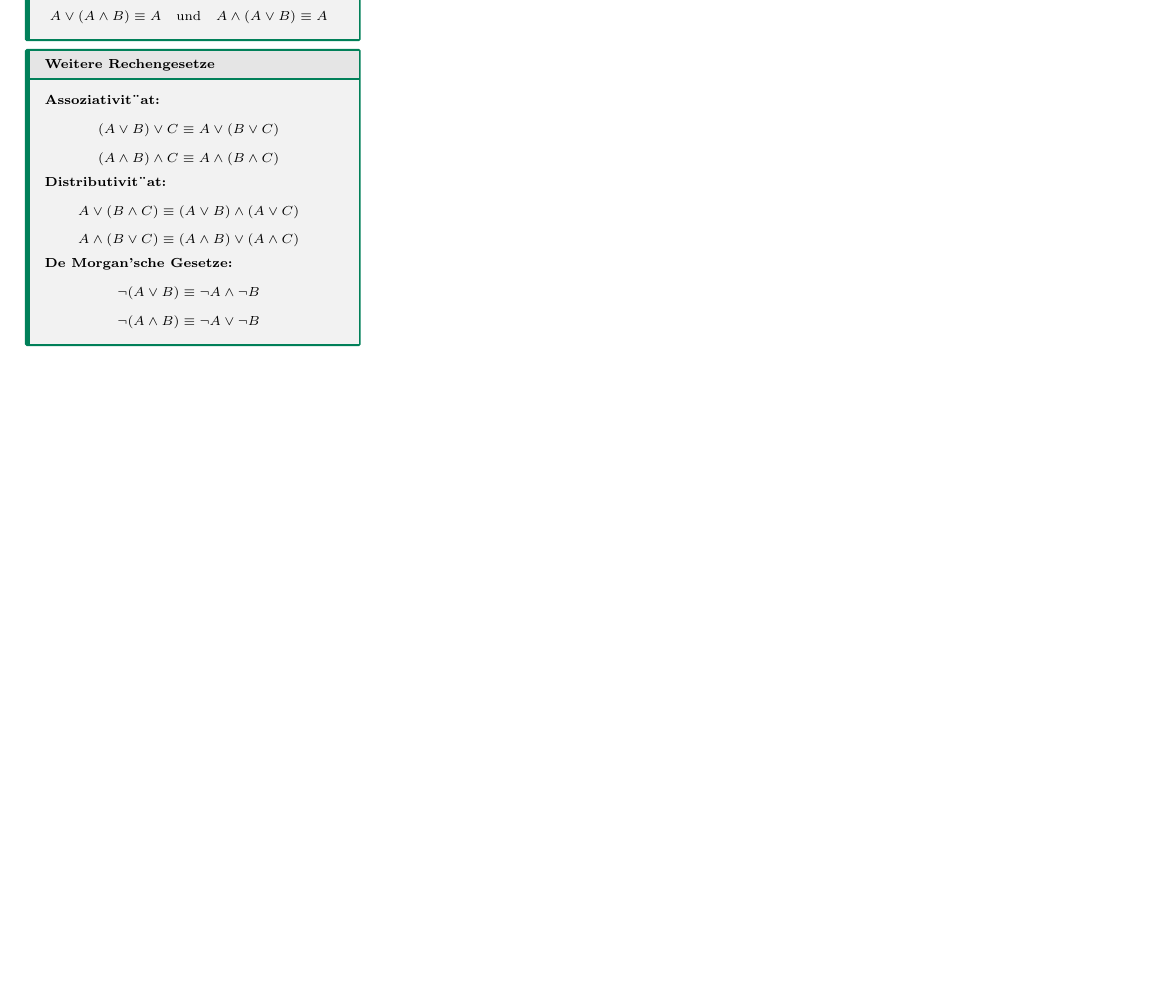
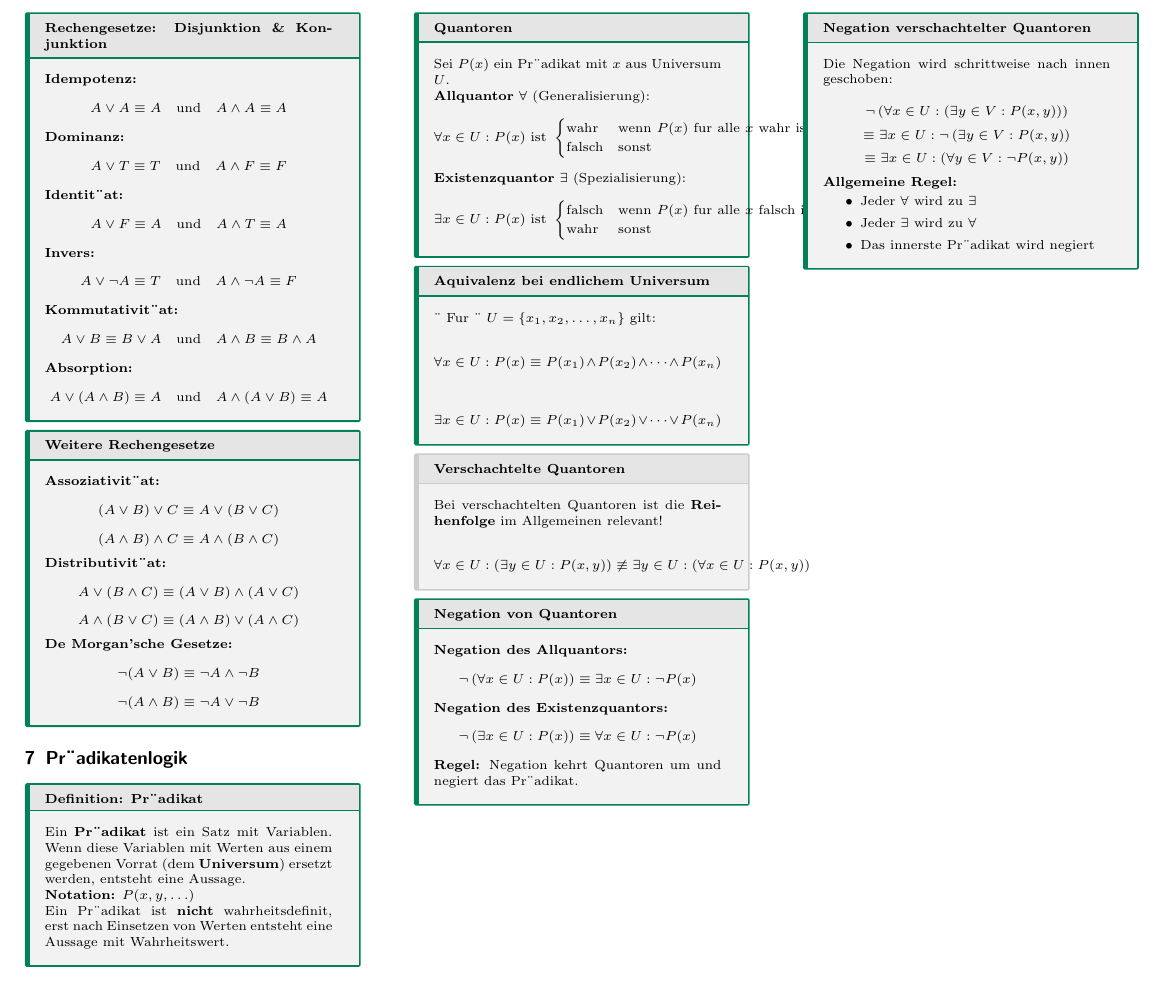
Before and after one commit to thompsonDevs/cheatsheets-compsci-hslu, a LaTeX document (src/dmath-algo/cheatsheet.tex): part of page 3 of 3, cut at the place of the change, the shorter picture padded with empty space. The pictures show the PDF file src/dmath-algo/cheatsheet.pdf that the author committed with the source.

Commit message:
feat: add chapter about Prädikatenlogik

```diff
--- a/src/dmath-algo/cheatsheet.tex
+++ b/src/dmath-algo/cheatsheet.tex
@@ -585,4 +585,72 @@ $$\neg(A \lor B) \equiv \neg A \land \neg B$$
 $$\neg(A \land B) \equiv \neg A \lor \neg B$$
 \end{mainbox}
 
+% ============================================================================
+% SECTION 7: PRÄDIKATENLOGIK (PREDICATE LOGIC)
+% ============================================================================
+\section{Pr¨adikatenlogik}
+
+\begin{mainbox}{Definition: Pr¨adikat}
+Ein \textbf{Pr¨adikat} ist ein Satz mit Variablen. Wenn diese Variablen mit Werten aus einem gegebenen Vorrat (dem \textbf{Universum}) ersetzt werden, entsteht eine Aussage.
+
+\textbf{Notation:} $P(x, y, \ldots)$
+
+Ein Pr¨adikat ist \textbf{nicht} wahrheitsdefinit, erst nach Einsetzen von Werten entsteht eine Aussage mit Wahrheitswert.
+\end{mainbox}
+
+\begin{mainbox}{Quantoren}
+Sei $P(x)$ ein Pr¨adikat mit $x$ aus Universum $U$.
+
+\textbf{Allquantor} $\forall$ (Generalisierung):
+$$\forall x \in U: P(x) \text{ ist } \begin{cases}
+\text{wahr} & \text{wenn } P(x) \text{ fur alle } x \text{ wahr ist} ¨ \\
+\text{falsch} & \text{sonst}
+\end{cases}$$
+
+\textbf{Existenzquantor} $\exists$ (Spezialisierung):
+$$\exists x \in U: P(x) \text{ ist } \begin{cases}
+\text{falsch} & \text{wenn } P(x) \text{ fur alle } x \text{ falsch ist} ¨ \\
+\text{wahr} & \text{sonst}
+\end{cases}$$
+\end{mainbox}
+
+\begin{mainbox}{Aquivalenz bei endlichem Universum} ¨
+Fur ¨ $U = \{x_1, x_2, \ldots, x_n\}$ gilt:
+
+$$\forall x \in U: P(x) \equiv P(x_1) \land P(x_2) \land \cdots \land P(x_n)$$
+
+$$\exists x \in U: P(x) \equiv P(x_1) \lor P(x_2) \lor \cdots \lor P(x_n)$$
+\end{mainbox}
+
+\begin{subbox}{Verschachtelte Quantoren}
+Bei verschachtelten Quantoren ist die \textbf{Reihenfolge} im Allgemeinen relevant!
+
+$$\forall x \in U: \left(\exists y \in U: P(x,y)\right) \not\equiv \exists y \in U: \left(\forall x \in U: P(x,y)\right)$$
+\end{subbox}
+
+\begin{mainbox}{Negation von Quantoren}
+\textbf{Negation des Allquantors:}
+$$\neg\left(\forall x \in U: P(x)\right) \equiv \exists x \in U: \neg P(x)$$
+
+\textbf{Negation des Existenzquantors:}
+$$\neg\left(\exists x \in U: P(x)\right) \equiv \forall x \in U: \neg P(x)$$
+
+\textbf{Regel:} Negation kehrt Quantoren um und negiert das Pr¨adikat.
+\end{mainbox}
+
+\begin{mainbox}{Negation verschachtelter Quantoren}
+Die Negation wird schrittweise nach innen geschoben:
+
+$$\neg\left(\forall x \in U: \left(\exists y \in V: P(x,y)\right)\right)$$
+$$\equiv \exists x \in U: \neg\left(\exists y \in V: P(x,y)\right)$$
+$$\equiv \exists x \in U: \left(\forall y \in V: \neg P(x,y)\right)$$
+
+\textbf{Allgemeine Regel:}
+\begin{itemize}
+    \item Jeder $\forall$ wird zu $\exists$
+    \item Jeder $\exists$ wird zu $\forall$
+    \item Das innerste Pr¨adikat wird negiert
+\end{itemize}
+\end{mainbox}
+
 \end{document}
```
Also changed, not shown: src/dmath-algo/cheatsheet.pdf.
